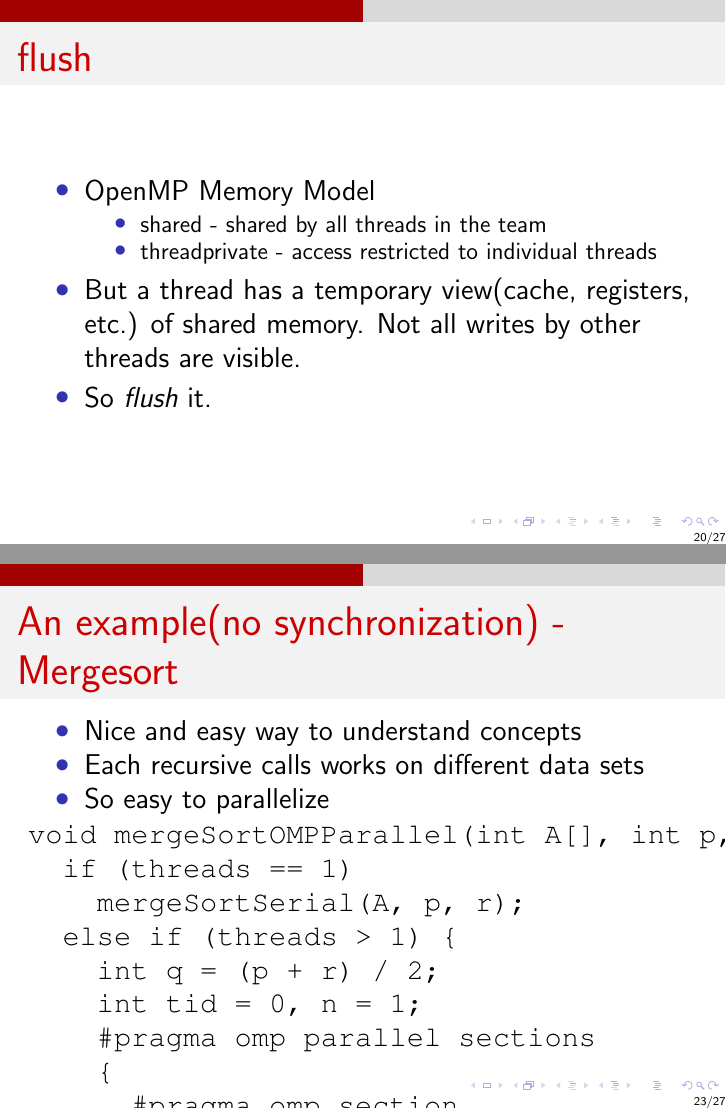
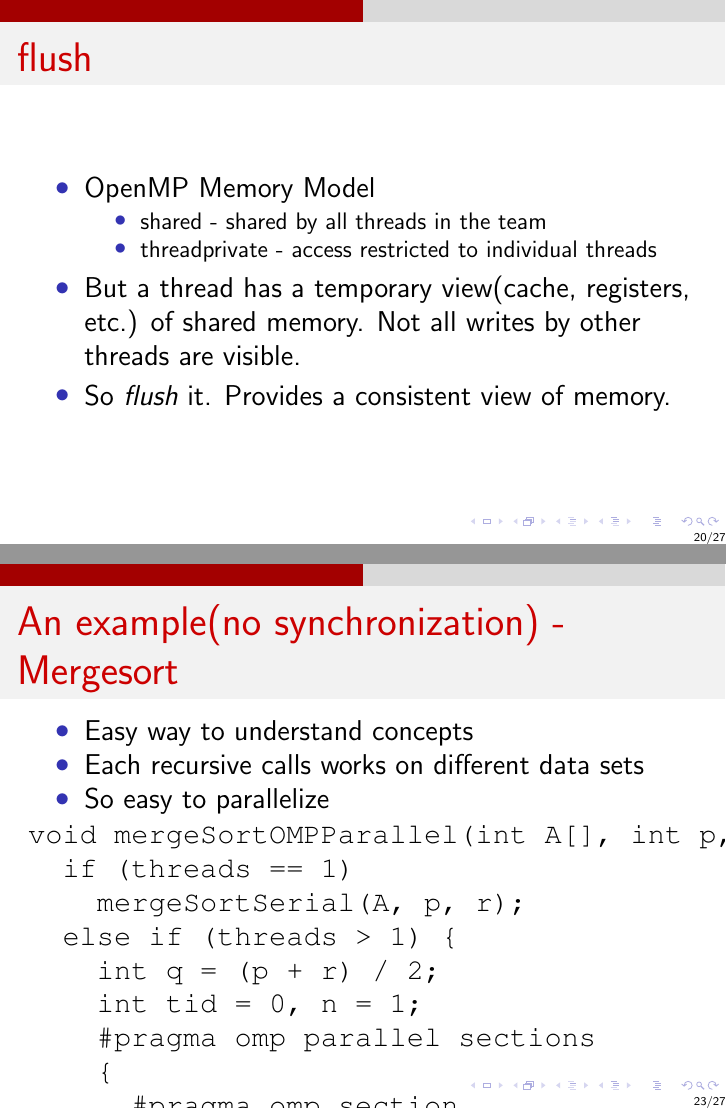
Before and after one commit to raghesh/mypresentations, LaTeX slides (openmp/openmp.tex): pages 20 and 23 of 27, joined at a grey line. Compiled offline with pdfLaTeX.

Commit message:
Flush slide updated

```diff
--- a/openmp/openmp.tex
+++ b/openmp/openmp.tex
@@ -315,7 +315,7 @@ Perfect !!!
   \end{itemize}
 \item But a thread has a temporary view(cache, registers, etc.) of shared
   memory. Not all writes by other threads are visible.
-\item So \emph{flush} it.
+\item So \emph{flush} it. Provides a consistent view of memory.
 \end{itemize}
 \end{frame}
 
@@ -339,7 +339,7 @@ Perfect !!!
 % slide
 \begin{frame}[fragile]{An example(no synchronization) - Mergesort}
 \begin{itemize}
-\item Nice and easy way to understand concepts
+\item Easy way to understand concepts
 \item Each recursive calls works on different data sets
 \item So easy to parallelize
 \end{itemize}
```
